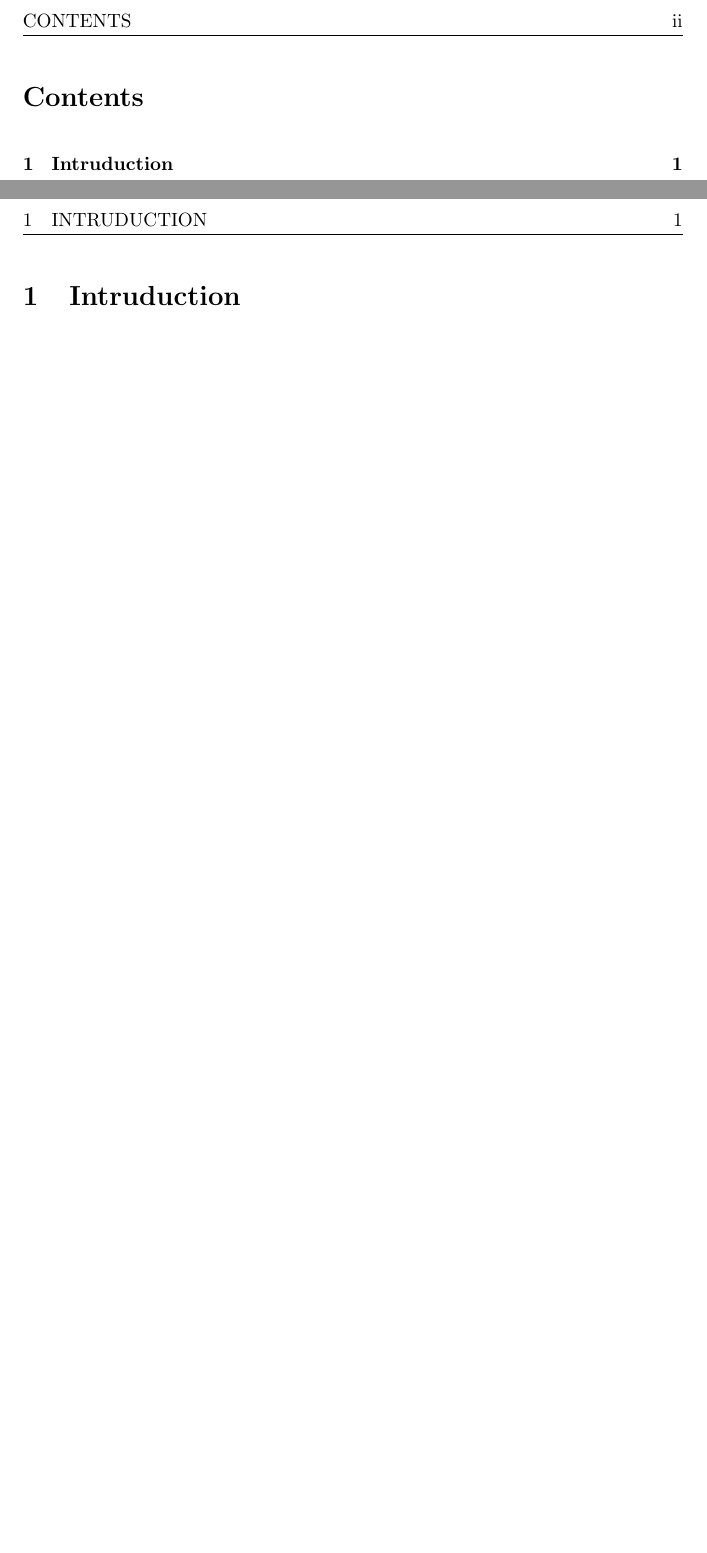
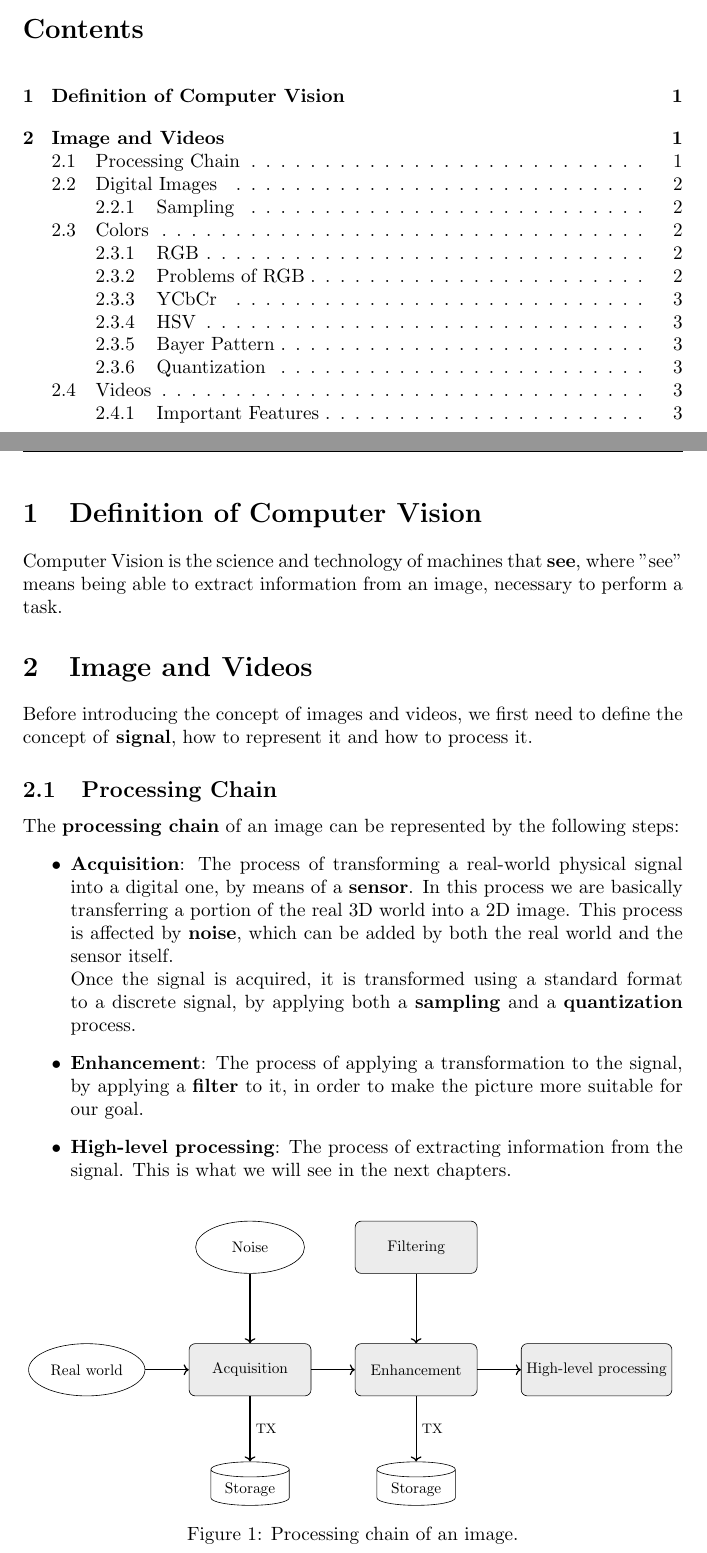
Before and after one commit to 446f6e6e79/computer-vision, a LaTeX document (main.tex, which reads Tikz/image-videos/processing-chain.tex, chapters/theory/image-videos.tex, chapters/theory/introduction.tex): two parts of pages 2 and 3 of 3 before the commit and two parts of pages 2 and 3 of 5 after it, joined at a grey line, cut at the place of the change, the shorter picture padded with empty space. Compiled offline with pdfLaTeX.

Commit message:
Added introduction

```diff
--- /dev/null
+++ b/Tikz/image-videos/processing-chain.tex
@@ -0,0 +1,31 @@
+\begin{tikzpicture}[
+    block/.style={draw, rectangle, rounded corners, minimum width=2.8cm, minimum height=1.2cm, fill=gray!15},
+    cloud/.style={draw, ellipse, minimum width=2.5cm, minimum height=1.2cm},
+    storage/.style={draw, cylinder, shape border rotate=90, aspect=0.25, minimum height=1cm, minimum width=1.8cm},
+    arrow/.style={->, thick},
+    small/.style={font=\small}
+]
+
+% Nodes
+\node[cloud] (real) {Real world};
+\node[block, right=1cm of real] (acq) {Acquisition};
+\node[block, right=1cm of acq] (enh) {Enhancement};
+\node[block, right=1cm of enh] (enh2) {High-level processing};
+
+\node[cloud, above=1.6cm of acq] (noise) {Noise};
+\node[block, above=1.6cm of enh] (filter) {Filtering};
+
+\node[storage, below=1.5cm of acq] (store1) {Storage};
+\node[storage, below=1.5cm of enh] (store2) {Storage};
+
+% Connections
+\draw[arrow] (real) -- (acq);
+\draw[arrow] (acq) -- (enh);
+\draw[arrow] (enh) -- (enh2);
+\draw[arrow] (noise) -- (acq);
+\draw[arrow] (filter) -- (enh);
+
+\draw[arrow] (acq) -- node[right, small]{TX} (store1);
+\draw[arrow] (enh) -- node[right, small]{TX} (store2);
+
+\end{tikzpicture}
--- /dev/null
+++ b/chapters/theory/image-videos.tex
@@ -0,0 +1,25 @@
+\section{Image and Videos}
+Before introducing the concept of images and videos, we first need to define
+the concept of \textbf{signal}, how to represent it and how to process it.
+
+\subsection{Processing Chain}
+The \textbf{processing chain} of an image can be represented by the following steps:
+\begin{itemize}
+    \item \textbf{Acquisition}: The process of transforming a real-world physical signal into
+    a digital one, by means of a \textbf{sensor}. In this process we are basically transferring
+    a portion of the real 3D world into a 2D image.
+    This process is affected by \textbf{noise}, which can be added by both the real world
+    and the sensor itself.
+    \\Once the signal is acquired, it is transformed using a standard format to a discrete signal,
+    by applying both a \textbf{sampling} and a \textbf{quantization} process.
+    \item \textbf{Enhancement}: The process of applying a transformation to the signal,
+    by applying a \textbf{filter} to it, in order to make the picture more suitable for our goal.
+    \item \textbf{High-level processing}: The process of extracting information from the signal. This
+    is what we will see in the next chapters.
+\end{itemize}
+\begin{figure}[H]
+    \centering
+    \scalebox{0.8}{
+        \input{Tikz/image-videos/processing-chain.tex}
+    }
+    \caption{Processing chain of an image.}
--- a/chapters/theory/introduction.tex
+++ b/chapters/theory/introduction.tex
@@ -1 +1,3 @@
-\section{Intruduction}
+\section{Definition of Computer Vision}
+Computer Vision is the science and technology of machines that \textbf{see}, where
+"see" means being able to extract information from an image, necessary to perform a task.
--- a/setup.tex
+++ b/setup.tex
@@ -20,7 +20,9 @@
 \usepackage{fancyhdr}
 \usepackage{mdframed}
 \usepackage{tikz}
-\usetikzlibrary{arrows.meta, calc, positioning, backgrounds, shapes.geometric, fit}
+\usetikzlibrary{arrows.meta, positioning, shapes, shadows}
+
+\usetikzlibrary{arrows.meta, calc, positioning, backgrounds, fit, shapes.symbols, shadows, shapes.geometric}
 \usepackage{pgfplots}
 % Command to get the current month name
 \newcommand{\MonthName}{
```
Also changed, not shown: Tikz/image-videos/sampling.tex (added, +18 -0 lines), main.tex (+1 -0 lines), main.pdf, chapters/theory/image-videos.tex (62 more changed lines).
